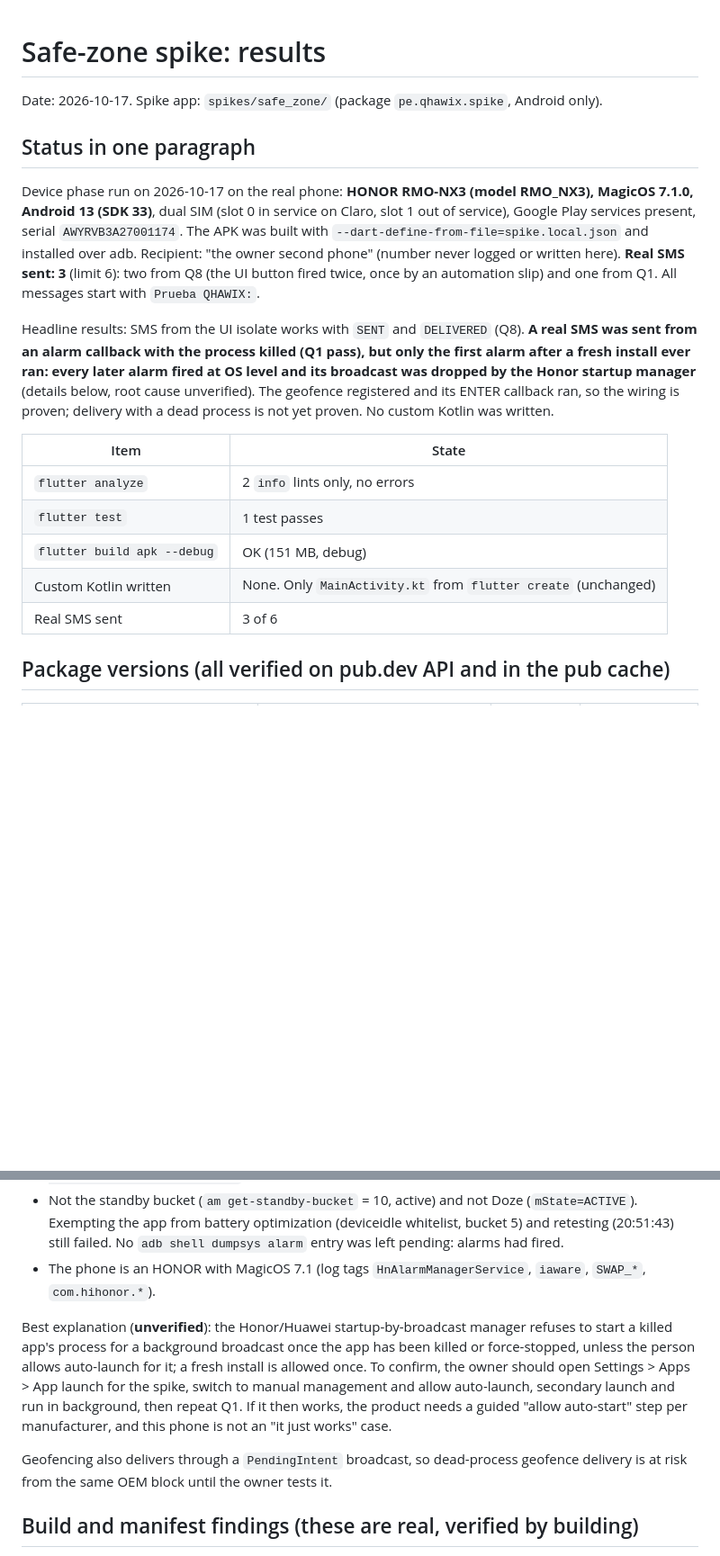
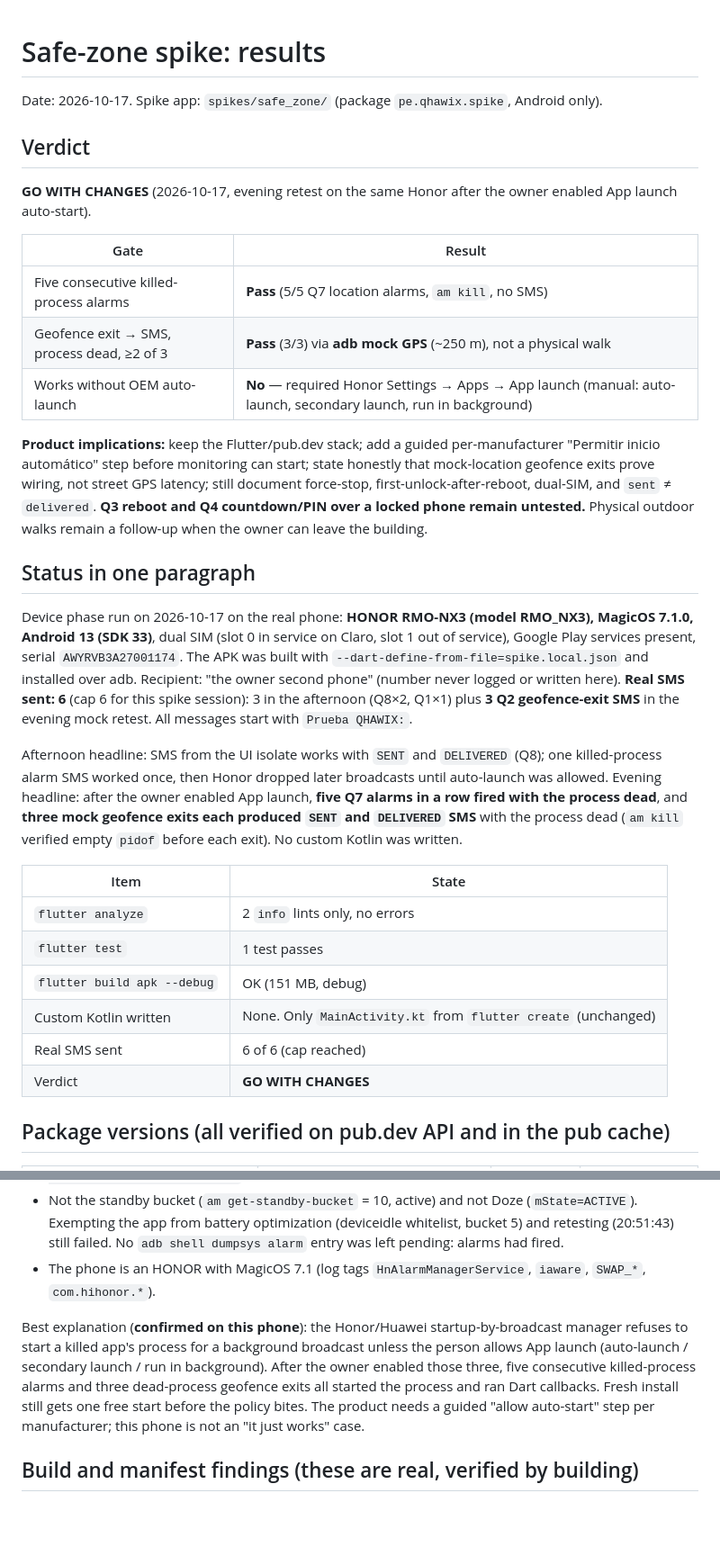
Before and after one commit to bennndev/qhawix, a Markdown page: spikes/safe_zone/RESULTS.md, 2 parts joined by grey strips. Shown at 90% size. GitHub-like rendering; blank space fills up the shorter version.

Commit message:
docs(spike): record GO WITH CHANGES for safe-zone after auto-launch retest
Co-authored-by: Cursor <cursoragent@cursor.com>

```diff
--- a/spikes/safe_zone/RESULTS.md
+++ b/spikes/safe_zone/RESULTS.md
@@ -2,11 +2,23 @@
 
 Date: 2026-10-17. Spike app: `spikes/safe_zone/` (package `pe.qhawix.spike`, Android only).
 
+## Verdict
+
+**GO WITH CHANGES** (2026-10-17, evening retest on the same Honor after the owner enabled App launch auto-start).
+
+| Gate | Result |
+| --- | --- |
+| Five consecutive killed-process alarms | **Pass** (5/5 Q7 location alarms, `am kill`, no SMS) |
+| Geofence exit → SMS, process dead, ≥2 of 3 | **Pass** (3/3) via **adb mock GPS** (~250 m), not a physical walk |
+| Works without OEM auto-launch | **No** — required Honor Settings → Apps → App launch (manual: auto-launch, secondary launch, run in background) |
+
+**Product implications:** keep the Flutter/pub.dev stack; add a guided per-manufacturer "Permitir inicio automático" step before monitoring can start; state honestly that mock-location geofence exits prove wiring, not street GPS latency; still document force-stop, first-unlock-after-reboot, dual-SIM, and `sent` ≠ `delivered`. **Q3 reboot and Q4 countdown/PIN over a locked phone remain untested.** Physical outdoor walks remain a follow-up when the owner can leave the building.
+
 ## Status in one paragraph
 
-Device phase run on 2026-10-17 on the real phone: **HONOR RMO-NX3 (model RMO_NX3), MagicOS 7.1.0, Android 13 (SDK 33)**, dual SIM (slot 0 in service on Claro, slot 1 out of service), Google Play services present, serial `AWYRVB3A27001174`. The APK was built with `--dart-define-from-file=spike.local.json` and installed over adb. Recipient: "the owner second phone" (number never logged or written here). **Real SMS sent: 3** (limit 6): two from Q8 (the UI button fired twice, once by an automation slip) and one from Q1. All messages start with `Prueba QHAWIX:`.
+Device phase run on 2026-10-17 on the real phone: **HONOR RMO-NX3 (model RMO_NX3), MagicOS 7.1.0, Android 13 (SDK 33)**, dual SIM (slot 0 in service on Claro, slot 1 out of service), Google Play services present, serial `AWYRVB3A27001174`. The APK was built with `--dart-define-from-file=spike.local.json` and installed over adb. Recipient: "the owner second phone" (number never logged or written here). **Real SMS sent: 6** (cap 6 for this spike session): 3 in the afternoon (Q8×2, Q1×1) plus **3 Q2 geofence-exit SMS** in the evening mock retest. All messages start with `Prueba QHAWIX:`.
 
-Headline results: SMS from the UI isolate works with `SENT` and `DELIVERED` (Q8). **A real SMS was sent from an alarm callback with the process killed (Q1 pass), but only the first alarm after a fresh install ever ran: every later alarm fired at OS level and its broadcast was dropped by the Honor startup manager** (details below, root cause unverified). The geofence registered and its ENTER callback ran, so the wiring is proven; delivery with a dead process is not yet proven. No custom Kotlin was written.
+Afternoon headline: SMS from the UI isolate works with `SENT` and `DELIVERED` (Q8); one killed-process alarm SMS worked once, then Honor dropped later broadcasts until auto-launch was allowed. Evening headline: after the owner enabled App launch, **five Q7 alarms in a row fired with the process dead**, and **three mock geofence exits each produced `SENT` and `DELIVERED` SMS** with the process dead (`am kill` verified empty `pidof` before each exit). No custom Kotlin was written.
 
 | Item | State |
 | --- | --- |
@@ -14,7 +26,8 @@ Headline results: SMS from the UI isolate works with `SENT` and `DELIVERED` (Q8)
 | `flutter test` | 1 test passes |
 | `flutter build apk --debug` | OK (151 MB, debug) |
 | Custom Kotlin written | None. Only `MainActivity.kt` from `flutter create` (unchanged) |
-| Real SMS sent | 3 of 6 |
+| Real SMS sent | 6 of 6 (cap reached) |
+| Verdict | **GO WITH CHANGES** |
 
 ## Package versions (all verified on pub.dev API and in the pub cache)
 
@@ -54,9 +67,7 @@ Evidence:
 - Not the standby bucket (`am get-standby-bucket` = 10, active) and not Doze (`mState=ACTIVE`). Exempting the app from battery optimization (deviceidle whitelist, bucket 5) and retesting (20:51:43) still failed. No `adb shell dumpsys alarm` entry was left pending: alarms had fired.
 - The phone is an HONOR with MagicOS 7.1 (log tags `HnAlarmManagerService`, `iaware`, `SWAP_*`, `com.hihonor.*`).
 
-Best explanation (**unverified**): the Honor/Huawei startup-by-broadcast manager refuses to start a killed app's process for a background broadcast once the app has been killed or force-stopped, unless the person allows auto-launch for it; a fresh install is allowed once. To confirm, the owner should open Settings > Apps > App launch for the spike, switch to manual management and allow auto-launch, secondary launch and run in background, then repeat Q1. If it then works, the product needs a guided "allow auto-start" step per manufacturer, and this phone is not an "it just works" case.
-
-Geofencing also delivers through a `PendingIntent` broadcast, so dead-process geofence delivery is at risk from the same OEM block until the owner tests it.
+Best explanation (**confirmed on this phone**): the Honor/Huawei startup-by-broadcast manager refuses to start a killed app's process for a background broadcast unless the person allows App launch (auto-launch / secondary launch / run in background). After the owner enabled those three, five consecutive killed-process alarms and three dead-process geofence exits all started the process and ran Dart callbacks. Fresh install still gets one free start before the policy bites. The product needs a guided "allow auto-start" step per manufacturer; this phone is not an "it just works" case.
 
 ## Build and manifest findings (these are real, verified by building)
 
```
Also changed, not shown: other parts of spikes/safe_zone/RESULTS.md (+5 -5 lines), odd/tasks/safe-zone-alerts.md (+1 -0 lines).
